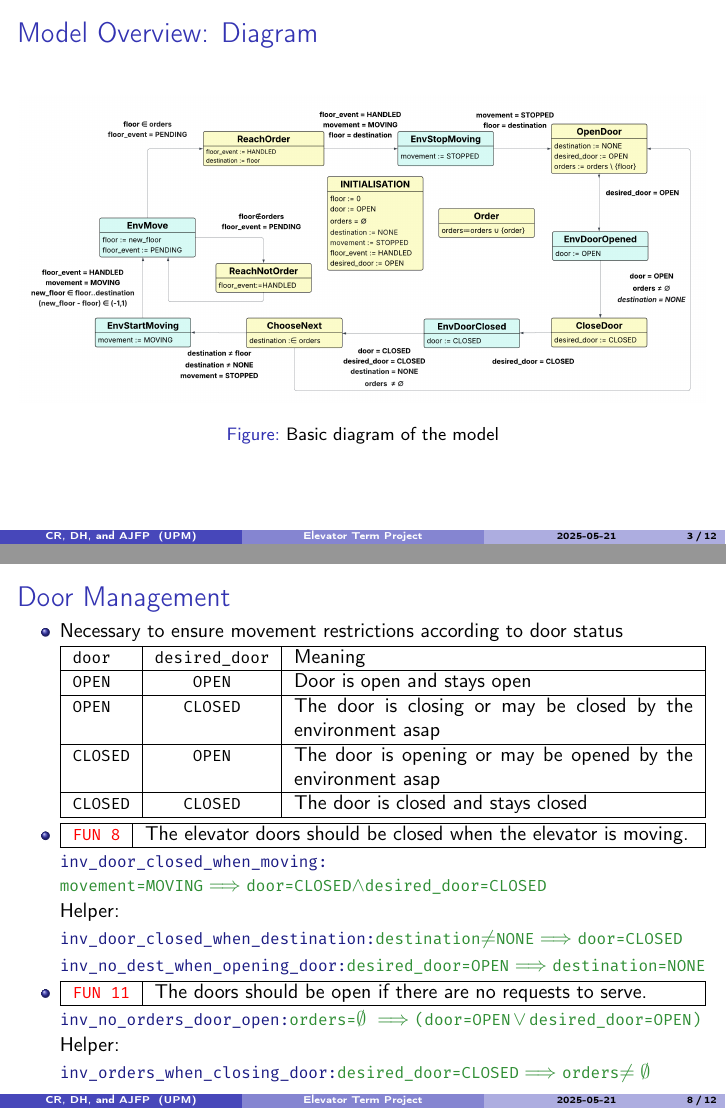
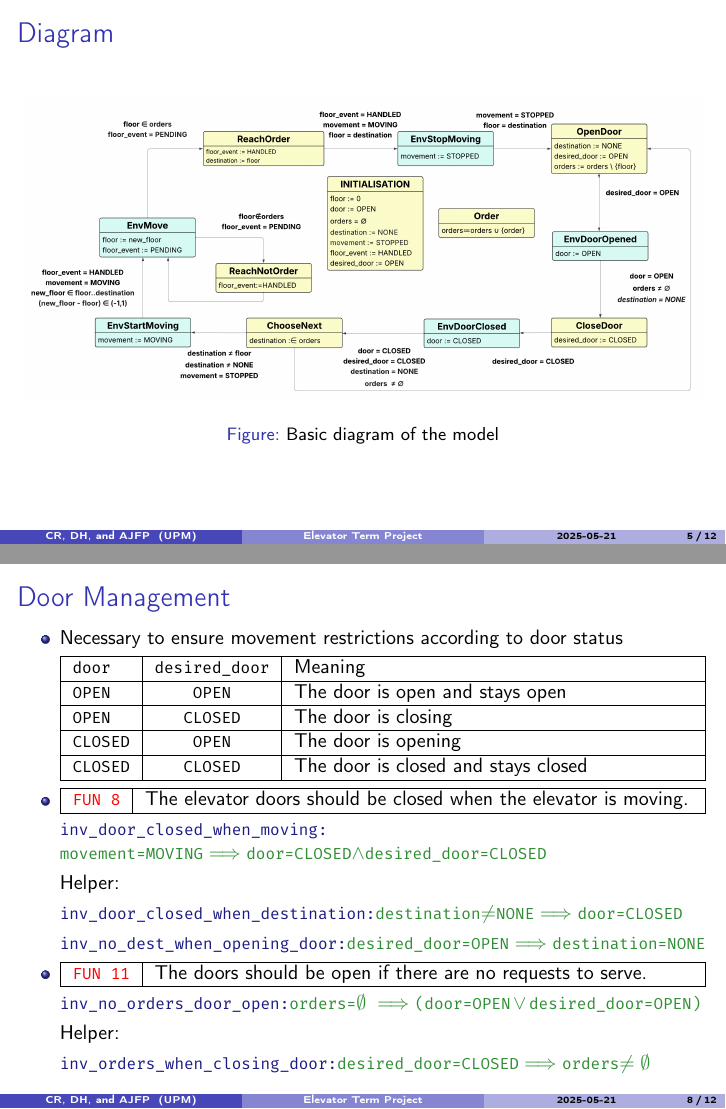
Before and after one commit to duncanturk/Elevator_TP_2025_AND, LaTeX slides (presentation/presentation.tex): pages 3 and 8 of 12 before the commit and pages 5 and 8 of 12 after it, joined at a grey line. Compiled offline with pdfLaTeX.

Commit message:
minor changes in meetup

```diff
--- a/presentation/presentation.tex
+++ b/presentation/presentation.tex
@@ -16,6 +16,7 @@
 % 	\end{frame}
 % }
 
+\usepackage{adjustbox}
 \usepackage{./basix}
 
 \title[Elevator Term Project]{Elevator Term Project}
@@ -32,15 +33,7 @@
 	\tableofcontents
 \end{frame}
 
-\section{Model Overview}
-
-\begin{frame}{Model Overview: Diagram}
-	\begin{figure}
-		\centering
-		\includegraphics[width=\linewidth]{model1.png}
-		\caption{Basic diagram of the model}
-	\end{figure}
-\end{frame}
+\section{Machine 0}
 
 \subsection{Modelling Environment}
 
@@ -89,10 +82,20 @@
             & \Constant{CLOSED} & The elevator shall close the door\\ \hline
         \end{tabularx}
 	}
-	\item[]<2->
+	\item[]<.->
 	\item<+-> Stopping?
   \end{itemize}
 \end{frame}
+
+\subsection{Model Overview: Diagram}
+\begin{frame}{Diagram}
+	\begin{figure}
+		\centering
+		\includegraphics[width=\textwidth]{model1.png}
+		\caption{Basic diagram of the model}
+	\end{figure}
+\end{frame}
+
 \subsection{Elevator Movement}
 \begin{frame}{Elevator Movement}
 	\begin{itemize}
@@ -123,12 +126,12 @@
 		\item[]<+-> \begin{tabularx}{\linewidth}{|l|c|X|}
 					\hline
 					\Variable{door} & \Variable{desired\_door} & Meaning \\ \hline
-					\Constant{OPEN} & \Constant{OPEN} & Door is open and stays open \\ \hline
-					\Constant{OPEN} & \Constant{CLOSED} & The door is closing or may be closed by the environment asap \\ \hline
-					\Constant{CLOSED} & \Constant{OPEN} & The door is opening or may be opened by the environment asap \\ \hline
+					\Constant{OPEN} & \Constant{OPEN} & The door is open and stays open \\ \hline
+					\Constant{OPEN} & \Constant{CLOSED} & The door is closing \\ \hline
+					\Constant{CLOSED} & \Constant{OPEN} & The door is opening \\ \hline
 					\Constant{CLOSED} & \Constant{CLOSED} & The door is closed and stays closed \\ \hline
 				\end{tabularx}
-		\item \Req{FUN 8}{The elevator doors should be closed when the elevator is moving.}
+		\item<+-> \Req{FUN 8}{The elevator doors should be closed when the elevator is moving.}
 		\item[]<+-> \Inv{inv\_door\_closed\_when\_moving}{\\movement=MOVING$\implies$door=CLOSED$\land$desired\_door=CLOSED}
 		\item[]<+-> Helper:
 		\item[]<.-> \Inv{inv\_door\_closed\_when\_destination}{destination$\neq$NONE$\implies$door=CLOSED}
```
Also changed, not shown: presentation/presentation.tex (17 more changed lines).
